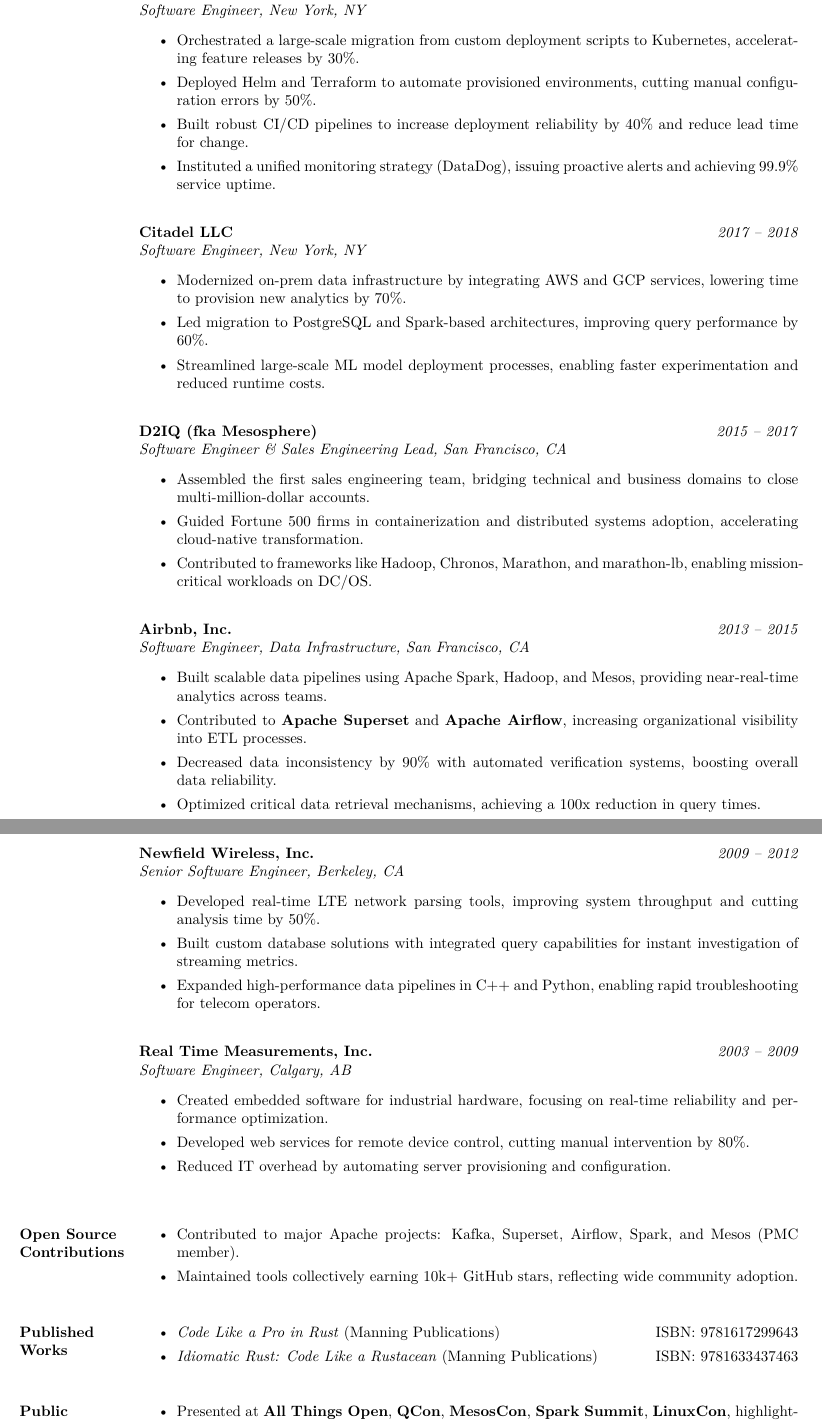
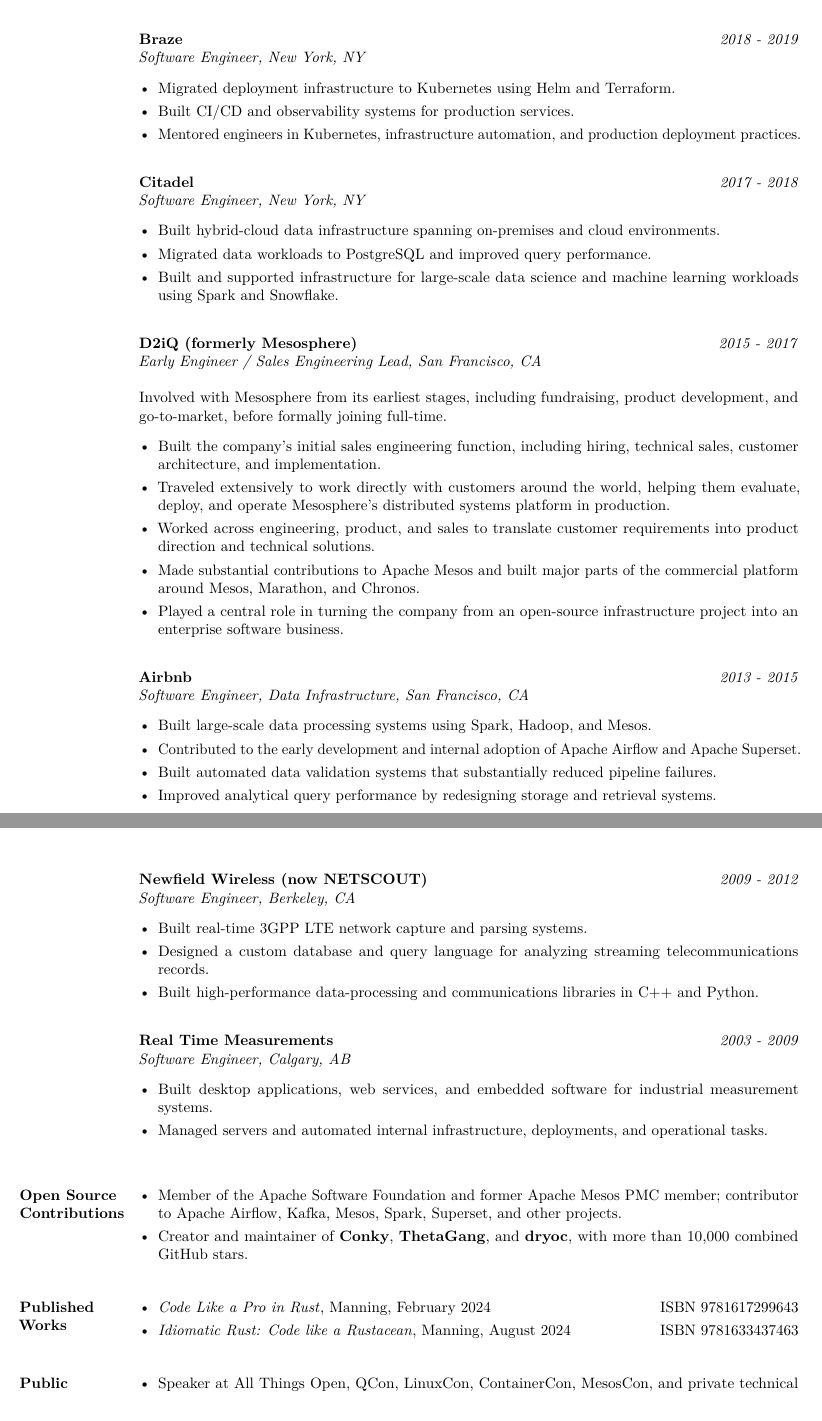
Before and after one commit to brndnmtthws/resume, a LaTeX CV (resume.tex): two parts of pages 2 and 3 of 3, joined at a grey line, cut at the place of the change. The pictures show the PDF file resume.pdf that the author committed with the source.

Commit message:
Refresh resume content and layout

```diff
--- a/resume.tex
+++ b/resume.tex
@@ -33 +53,3 @@
-        \begin{itemize}
+\vspace{6pt}
+
+\section{Technical\\Skills}
@@ -56,4 +65,3 @@
 \section{Professional Experience}
 
 \filbreak
-\textbf{Ellipsis Labs} \hfill \textit{2025 -- present}\\
@@ -64,4 +78,3 @@
 \end{itemize}
 
 \filbreak
-\textbf{owl.co} \hfill \textit{2022 -- 2023}\\
@@ -79,10 +96,13 @@
+\newpage
+\vspace*{7pt}
+
+\company{Braze} \hfill \jobdates{2018 - 2019}\\
+\jobtitle{Software Engineer, New York, NY}
 
 \begin{itemize}
-    \item Orchestrated a large-scale migration from custom deployment scripts to Kubernetes, accelerating feature releases by 30\%.
-    \item Deployed Helm and Terraform to automate provisioned environments, cutting manual configuration errors by 50\%.
-    \item Built robust CI/CD pipelines to increase deployment reliability by 40\% and reduce lead time for change.
-    \item Instituted a unified monitoring strategy (DataDog), issuing proactive alerts and achieving 99.9\% service uptime.
+    \item Migrated deployment infrastructure to Kubernetes using Helm and Terraform.
+    \item Built CI/CD and observability systems for production services.
+    \item Mentored engineers in Kubernetes, infrastructure automation, and production deployment practices.
 \end{itemize}
 
 \filbreak
-\textbf{Citadel LLC} \hfill \textit{2017 -- 2018}\\
@@ -90,72 +111,77 @@
 
 \begin{itemize}
-    \item Modernized on-prem data infrastructure by integrating AWS and GCP services, lowering time to provision new analytics by 70\%.
-    \item Led migration to PostgreSQL and Spark-based architectures, improving query performance by 60\%.
-    \item Streamlined large-scale ML model deployment processes, enabling faster experimentation and reduced runtime costs.
+    \item Built hybrid-cloud data infrastructure spanning on-premises and cloud environments.
+    \item Migrated data workloads to PostgreSQL and improved query performance.
+    \item Built and supported infrastructure for large-scale data science and machine learning workloads using Spark and Snowflake.
 \end{itemize}
 
 \filbreak
-\textbf{D2IQ (fka Mesosphere)} \hfill \textit{2015 -- 2017}\\
-\textit{Software Engineer \& Sales Engineering Lead, San Francisco, CA}
+\company{D2iQ (formerly Mesosphere)} \hfill \jobdates{2015 - 2017}\\
+\jobtitle{Early Engineer / Sales Engineering Lead, San Francisco, CA}
+
+Involved with Mesosphere from its earliest stages, including fundraising, product development, and go-to-market, before formally joining full-time.
 
 \begin{itemize}
-    \item Assembled the first sales engineering team, bridging technical and business domains to close multi-million-dollar accounts.
-    \item Guided Fortune 500 firms in containerization and distributed systems adoption, accelerating cloud-native transformation.
-    \item Contributed to frameworks like Hadoop, Chronos, Marathon, and marathon-lb, enabling mission-critical workloads on DC/OS.
+    \item Built the company's initial sales engineering function, including hiring, technical sales, customer architecture, and implementation.
+    \item Traveled extensively to work directly with customers around the world, helping them evaluate, deploy, and operate Mesosphere's distributed systems platform in production.
+    \item Worked across engineering, product, and sales to translate customer requirements into product direction and technical solutions.
+    \item Made substantial contributions to Apache Mesos and built major parts of the commercial platform around Mesos, Marathon, and Chronos.
+    \item Played a central role in turning the company from an open-source infrastructure project into an enterprise software business.
 \end{itemize}
 
 \filbreak
-\textbf{Airbnb, Inc.} \hfill \textit{2013 -- 2015}\\
-\textit{Software Engineer, Data Infrastructure, San Francisco, CA}
+\company{Airbnb} \hfill \jobdates{2013 - 2015}\\
+\jobtitle{Software Engineer, Data Infrastructure, San Francisco, CA}
 
 \begin{itemize}
-    \item Built scalable data pipelines using Apache Spark, Hadoop, and Mesos, providing near-real-time analytics across teams.
-    \item Contributed to \textbf{Apache Superset} and \textbf{Apache Airflow}, increasing organizational visibility into ETL processes.
-    \item Decreased data inconsistency by 90\% with automated verification systems, boosting overall data reliability.
-    \item Optimized critical data retrieval mechanisms, achieving a 100x reduction in query times.
+    \item Built large-scale data processing systems using Spark, Hadoop, and Mesos.
+    \item Contributed to the early development and internal adoption of Apache Airflow and Apache Superset.
+    \item Built automated data validation systems that substantially reduced pipeline failures.
+    \item Improved analytical query performance by redesigning storage and retrieval systems.
+\end{itemize}
+
+\newpage
+\vspace*{7pt}
+
+\company{Newfield Wireless (now NETSCOUT)} \hfill \jobdates{2009 - 2012}\\
+\jobtitle{Software Engineer, Berkeley, CA}
+
+\begin{itemize}
+    \item Built real-time 3GPP LTE network capture and parsing systems.
+    \item Designed a custom database and query language for analyzing streaming telecommunications records.
+    \item Built high-performance data-processing and communications libraries in C++ and Python.
 \end{itemize}
 
 \filbreak
-\textbf{Newfield Wireless, Inc.} \hfill \textit{2009 -- 2012}\\
-\textit{Senior Software Engineer, Berkeley, CA}
+\company{Real Time Measurements} \hfill \jobdates{2003 - 2009}\\
+\jobtitle{Software Engineer, Calgary, AB}
 
 \begin{itemize}
-    \item Developed real-time LTE network parsing tools, improving system throughput and cutting analysis time by 50\%.
-    \item Built custom database solutions with integrated query capabilities for instant investigation of streaming metrics.
-    \item Expanded high-performance data pipelines in C++ and Python, enabling rapid troubleshooting for telecom operators.
+    \item Built desktop applications, web services, and embedded software for industrial measurement systems.
+    \item Managed servers and automated internal infrastructure, deployments, and operational tasks.
 \end{itemize}
 
-\filbreak
-\textbf{Real Time Measurements, Inc.} \hfill \textit{2003 -- 2009}\\
-\textit{Software Engineer, Calgary, AB}
-
-\begin{itemize}
-    \item Created embedded software for industrial hardware, focusing on real-time reliability and performance optimization.
-    \item Developed web services for remote device control, cutting manual intervention by 80\%.
-    \item Reduced IT overhead by automating server provisioning and configuration.
-\end{itemize}
-
-\vspace{10pt}
+\vspace{8pt}
 
 \section{Open Source Contributions}
 
 \begin{itemize}[partopsep=0mm]
-    \item Contributed to major Apache projects: Kafka, Superset, Airflow, Spark, and Mesos (PMC member).
-    \item Maintained tools collectively earning 10k+ GitHub stars, reflecting wide community adoption.
+    \item Member of the Apache Software Foundation and former Apache Mesos PMC member; contributor to Apache Airflow, Kafka, Mesos, Spark, Superset, and other projects.
+    \item Creator and maintainer of \href{https://github.com/brndnmtthws/conky/}{\textbf{Conky}}, \href{https://github.com/brndnmtthws/thetagang/}{\textbf{ThetaGang}}, and \href{https://github.com/brndnmtthws/dryoc/}{\textbf{dryoc}}, with more than 10,000 combined GitHub stars.
 \end{itemize}
 
-\vspace{10pt}
+\vspace{8pt}
 
 \section{Published Works}
 
 \begin{itemize}[partopsep=0mm]
-    \item \href{https://www.manning.com/books/code-like-a-pro-in-rust}{\textit{Code Like a Pro in Rust}} (Manning Publications) \hfill ISBN: 9781617299643
-    \item \href{https://www.manning.com/books/idiomatic-rust}{\textit{Idiomatic Rust: Code Like a Rustacean}} (Manning Publications) \hfill ISBN: 9781633437463
+    \item \href{https://www.manning.com/books/code-like-a-pro-in-rust}{\textit{Code Like a Pro in Rust}}, Manning, February 2024 \hfill ISBN 9781617299643
+    \item \href{https://www.manning.com/books/idiomatic-rust}{\textit{Idiomatic Rust: Code like a Rustacean}}, Manning, August 2024 \hfill ISBN 9781633437463
 \end{itemize}
 
-\vspace{10pt}
+\vspace{8pt}
 
-\section{Public Speaking}
+\section{Public\\Speaking}
 
 \begin{itemize}[partopsep=0mm]
-    \item Presented at \textbf{All Things Open}, \textbf{QCon}, \textbf{MesosCon}, \textbf{Spark Summit}, \textbf{LinuxCon}, highlighting best practices for Rust and cloud computing.
+    \item Speaker at All Things Open, QCon, LinuxCon, ContainerCon, MesosCon, and private technical events.
```
Also changed, not shown: resume.pdf, resume.tex (99 more changed lines), 1 other file.
